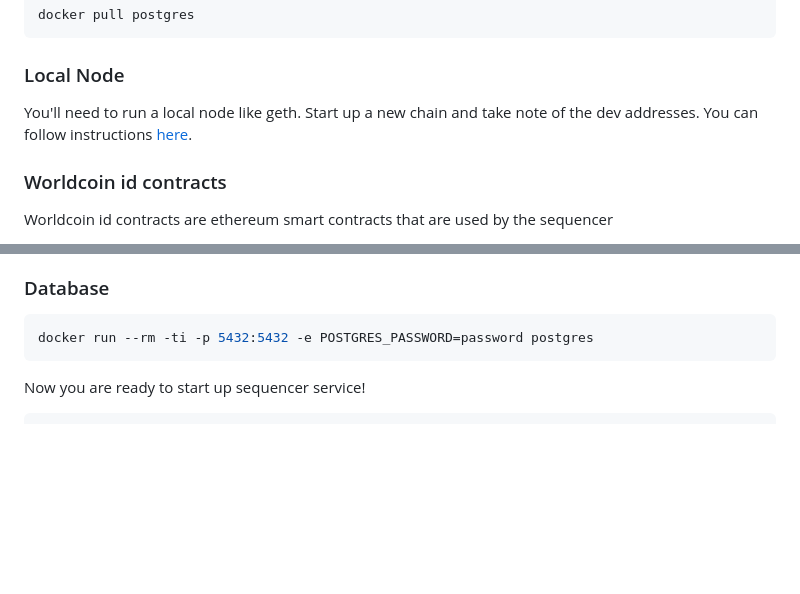
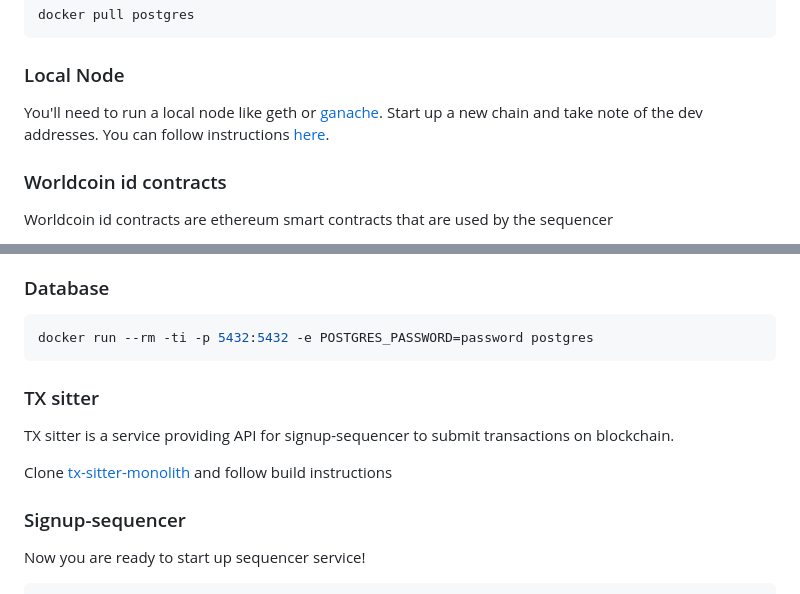
Before and after one commit to worldcoin/signup-sequencer, a Markdown page: Readme.md, 2 parts joined by grey strips. GitHub-like rendering; blank space fills up the shorter version.

Commit message:
doc: add tx-sitter as build depencency (#733)
* doc: add tx-sitter as build depencency

* doc: add alternative blockchain like ganache.

````diff
--- a/Readme.md
+++ b/Readme.md
@@ -63,7 +63,7 @@ docker pull postgres
 
 ### Local Node
 
-You'll need to run a local node like geth. Start up a new chain and take note of the dev addresses. You can follow instructions [here](https://book.getfoundry.sh/anvil/).
+You'll need to run a local node like geth or [ganache](https://archive.trufflesuite.com/ganache/). Start up a new chain and take note of the dev addresses. You can follow instructions [here](https://book.getfoundry.sh/anvil/).
 
 ### Worldcoin id contracts
 
@@ -89,6 +89,14 @@ you will have a generated a keys file that is used by semaphore-mtb. If your dep
 ```shell
 docker run --rm -ti -p 5432:5432 -e POSTGRES_PASSWORD=password postgres
 ```
+
+### TX sitter
+
+TX sitter is a service providing API for signup-sequencer to submit transactions on blockchain.
+
+Clone [tx-sitter-monolith](https://github.com/worldcoin/tx-sitter-monolith) and follow build instructions
+
+### Signup-sequencer
 
 Now you are ready to start up sequencer service!
 
````
